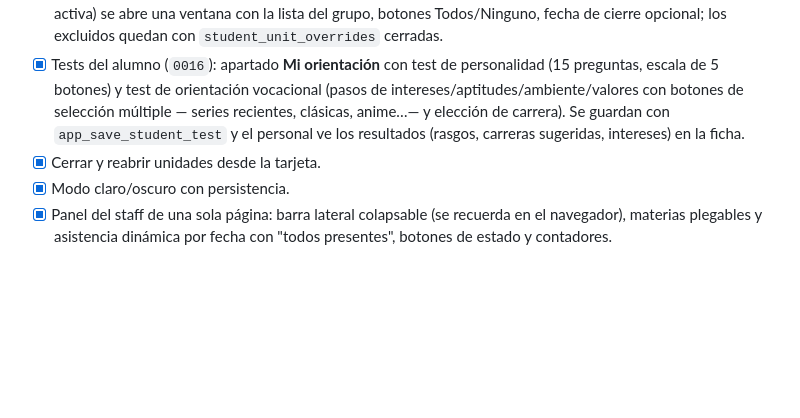
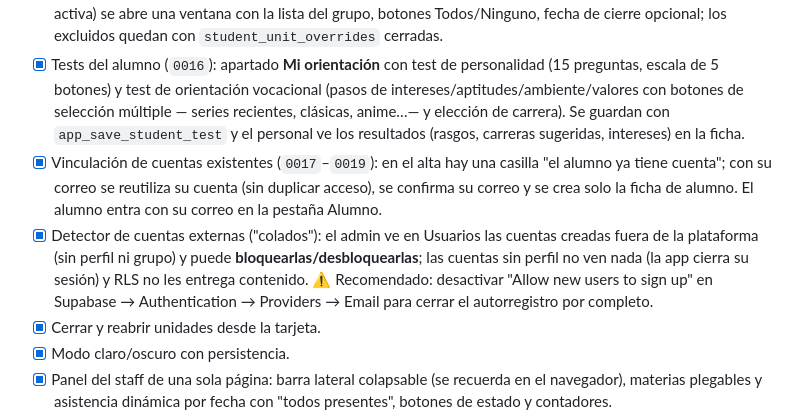
Before and after one commit to MonetaryTexas42/CursosProfeLuis, a Markdown page: app/README.md, the part around the change. Drawn GitHub-style; blank space fills up the shorter version.

Commit message:
README: vinculación de cuentas y detector de colados

```diff
--- a/app/README.md
+++ b/app/README.md
@@ -98,6 +98,17 @@ app/
       de selección múltiple — series recientes, clásicas, anime…— y elección
       de carrera). Se guardan con `app_save_student_test` y el personal ve
       los resultados (rasgos, carreras sugeridas, intereses) en la ficha.
+- [x] Vinculación de cuentas existentes (`0017`–`0019`): en el alta hay una
+      casilla "el alumno ya tiene cuenta"; con su correo se reutiliza su
+      cuenta (sin duplicar acceso), se confirma su correo y se crea solo la
+      ficha de alumno. El alumno entra con su correo en la pestaña Alumno.
+- [x] Detector de cuentas externas ("colados"): el admin ve en Usuarios las
+      cuentas creadas fuera de la plataforma (sin perfil ni grupo) y puede
+      **bloquearlas/desbloquearlas**; las cuentas sin perfil no ven nada
+      (la app cierra su sesión) y RLS no les entrega contenido.
+      ⚠️ Recomendado: desactivar "Allow new users to sign up" en
+      Supabase → Authentication → Providers → Email para cerrar el
+      autorregistro por completo.
 - [x] Cerrar y reabrir unidades desde la tarjeta.
 - [x] Modo claro/oscuro con persistencia.
 - [x] Panel del staff de una sola página: barra lateral colapsable (se
```
